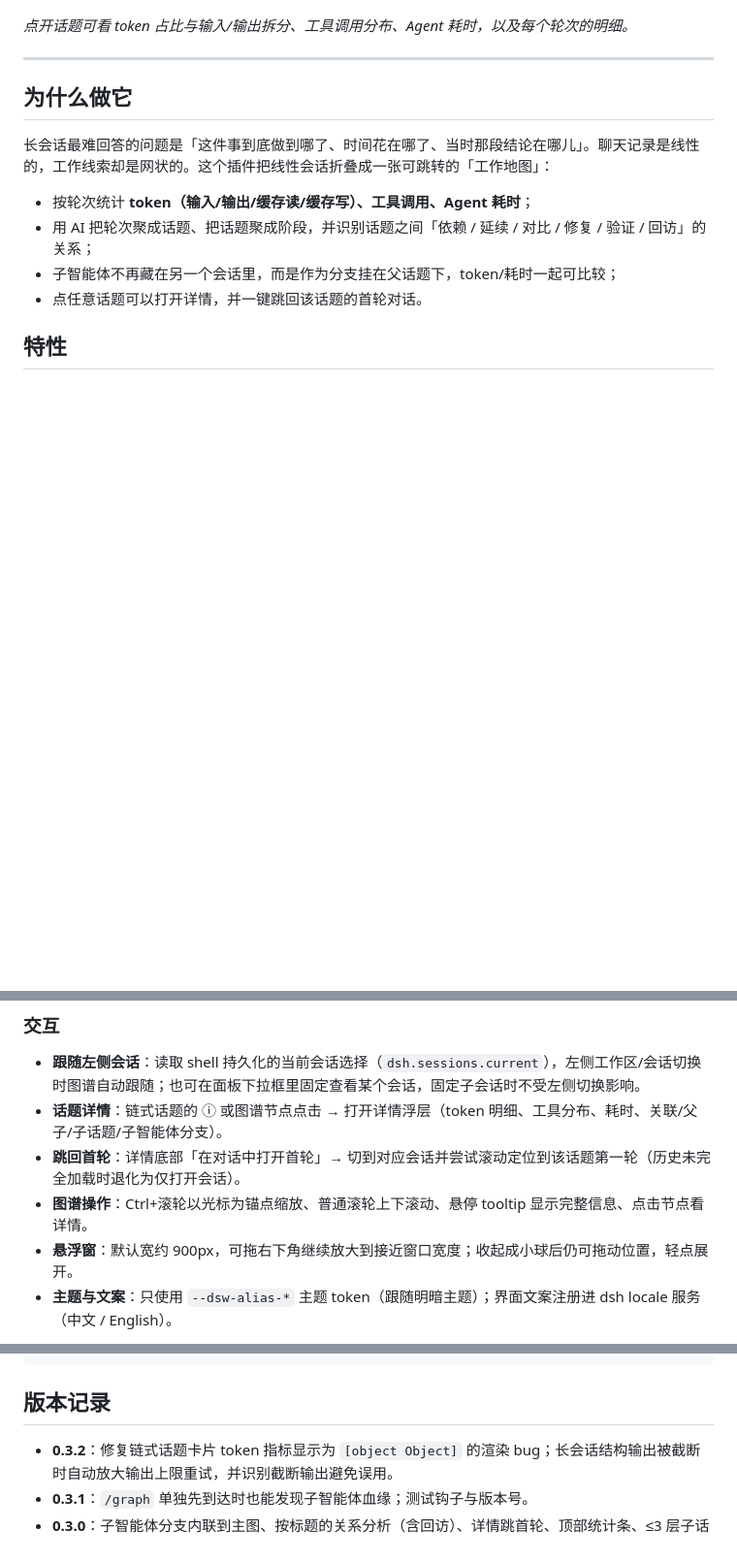
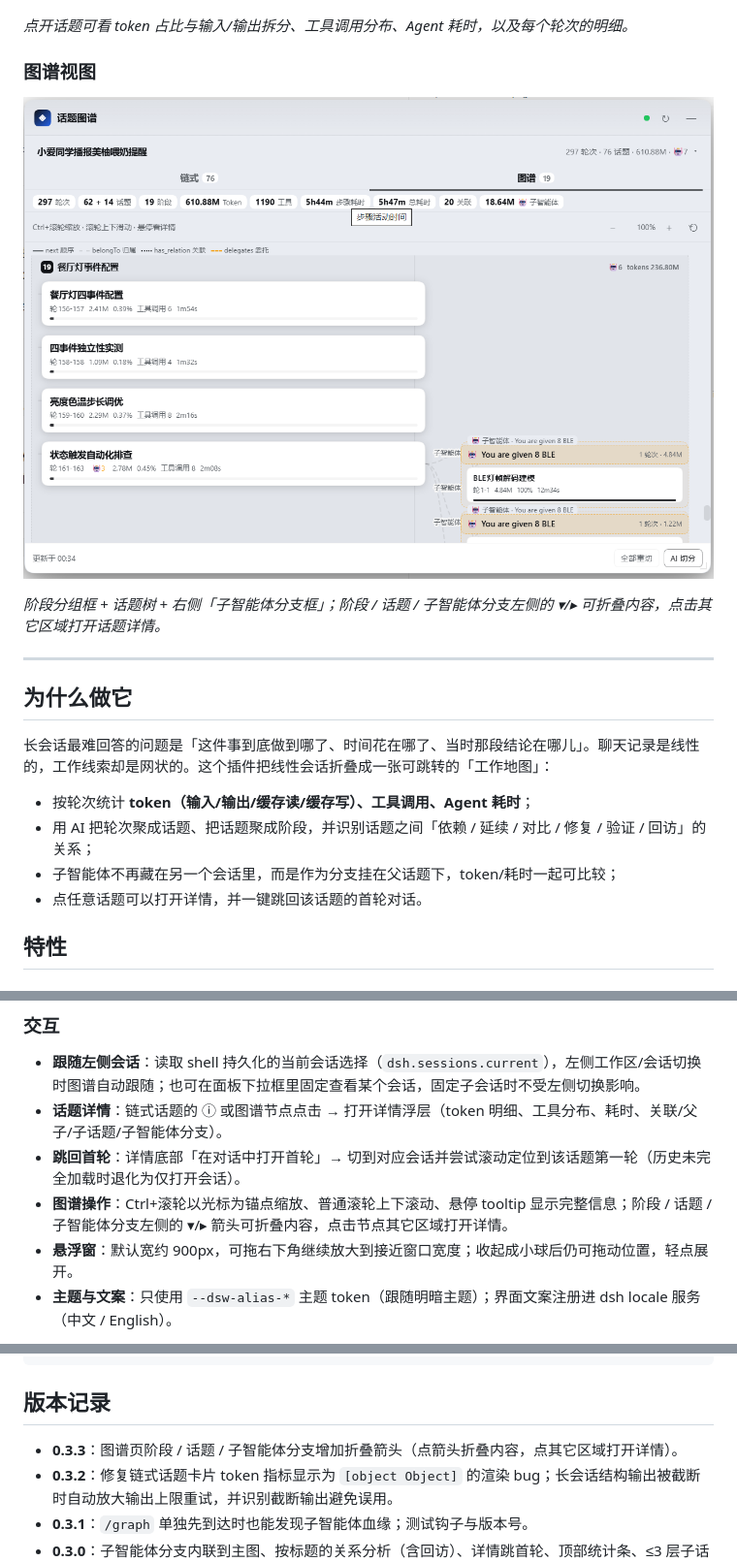
Before and after one commit to hagen666/dsh-topic-graph, a Markdown page: README.md, 3 parts joined by grey strips. Shown at 97% size. GitHub-like rendering; pictures changed too: assets/screenshot-graph.png (added); blank space fills up the shorter version.

```diff
--- a/README.md
+++ b/README.md
@@ -24,6 +24,12 @@
 ![链式话题展开](assets/screenshot-chain-expanded.png)
 
 *点开话题可看 token 占比与输入/输出拆分、工具调用分布、Agent 耗时，以及每个轮次的明细。*
+
+### 图谱视图
+
+![图谱视图](assets/screenshot-graph.png)
+
+*阶段分组框 + 话题树 + 右侧「子智能体分支框」；阶段 / 话题 / 子智能体分支左侧的 ▾/▸ 可折叠内容，点击其它区域打开话题详情。*
 
 ---
 
@@ -62,7 +68,7 @@
 - **跟随左侧会话**：读取 shell 持久化的当前会话选择（`dsh.sessions.current`），左侧工作区/会话切换时图谱自动跟随；也可在面板下拉框里固定查看某个会话，固定子会话时不受左侧切换影响。
 - **话题详情**：链式话题的 ⓘ 或图谱节点点击 → 打开详情浮层（token 明细、工具分布、耗时、关联/父子/子话题/子智能体分支）。
 - **跳回首轮**：详情底部「在对话中打开首轮」→ 切到对应会话并尝试滚动定位到该话题第一轮（历史未完全加载时退化为仅打开会话）。
-- **图谱操作**：Ctrl+滚轮以光标为锚点缩放、普通滚轮上下滚动、悬停 tooltip 显示完整信息、点击节点看详情。
+- **图谱操作**：Ctrl+滚轮以光标为锚点缩放、普通滚轮上下滚动、悬停 tooltip 显示完整信息；阶段 / 话题 / 子智能体分支左侧的 ▾/▸ 箭头可折叠内容，点击节点其它区域打开详情。
 - **悬浮窗**：默认宽约 900px，可拖右下角继续放大到接近窗口宽度；收起成小球后仍可拖动位置，轻点展开。
 - **主题与文案**：只使用 `--dsw-alias-*` 主题 token（跟随明暗主题）；界面文案注册进 dsh locale 服务（中文 / English）。
 
@@ -179,6 +185,7 @@ icon.svg          插件图标
 
 ## 版本记录
 
+- **0.3.3**：图谱页阶段 / 话题 / 子智能体分支增加折叠箭头（点箭头折叠内容，点其它区域打开详情）。
 - **0.3.2**：修复链式话题卡片 token 指标显示为 `[object Object]` 的渲染 bug；长会话结构输出被截断时自动放大输出上限重试，并识别截断输出避免误用。
 - **0.3.1**：`/graph` 单独先到达时也能发现子智能体血缘；测试钩子与版本号。
 - **0.3.0**：子智能体分支内联到主图、按标题的关系分析（含回访）、详情跳首轮、顶部统计条、≤3 层子话题、面板加宽与小球拖动。
```
Also changed, not shown: README.en.md (+8 -1 lines).
